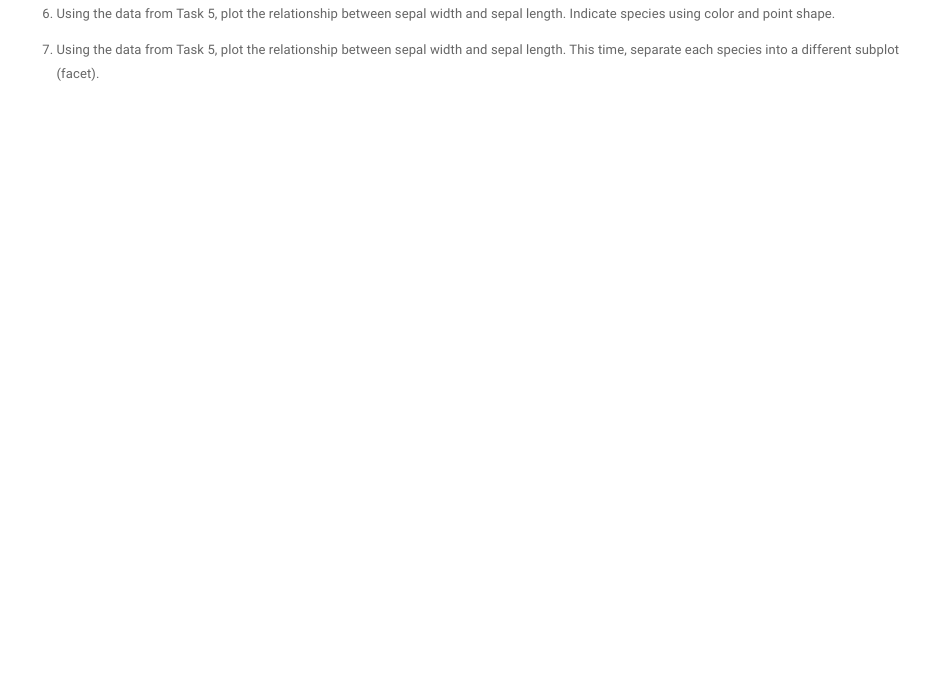
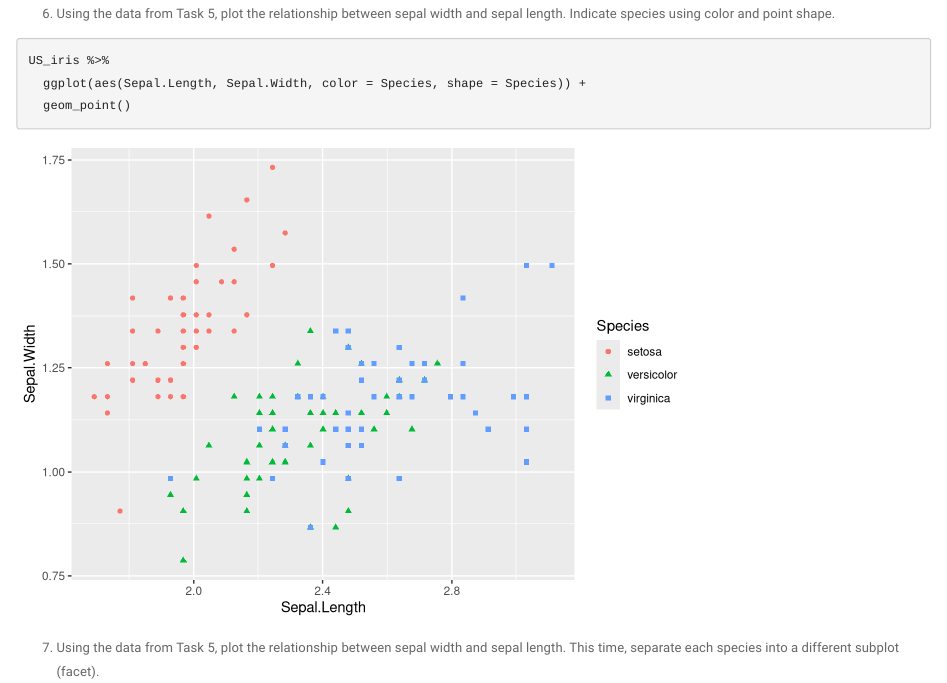
Before and after one commit to lconover1/DataSci-participation, an R Markdown document (wrangling/s05_data-wrangling-exercise_part-2.Rmd): the page in a window 1100 px wide, from 2170 px down. Rendered offline with R 4.5, knitr and Pandoc, with nearby package versions; code that draws random numbers runs with fixed seeds of ours; some code elsewhere in the file could not run offline.

Commit message:
exercise 6

````diff
--- a/wrangling/s05_data-wrangling-exercise_part-2.Rmd
+++ b/wrangling/s05_data-wrangling-exercise_part-2.Rmd
@@ -93,6 +93,9 @@ US_iris<-iris %>%
    sepal length. Indicate species using color and point shape.
 
 ```{r}
+US_iris %>%
+  ggplot(aes(Sepal.Length, Sepal.Width, color = Species, shape = Species)) +
+  geom_point()
 ```
 
 7. Using the data from Task 5, plot the relationship between sepal width and
````
